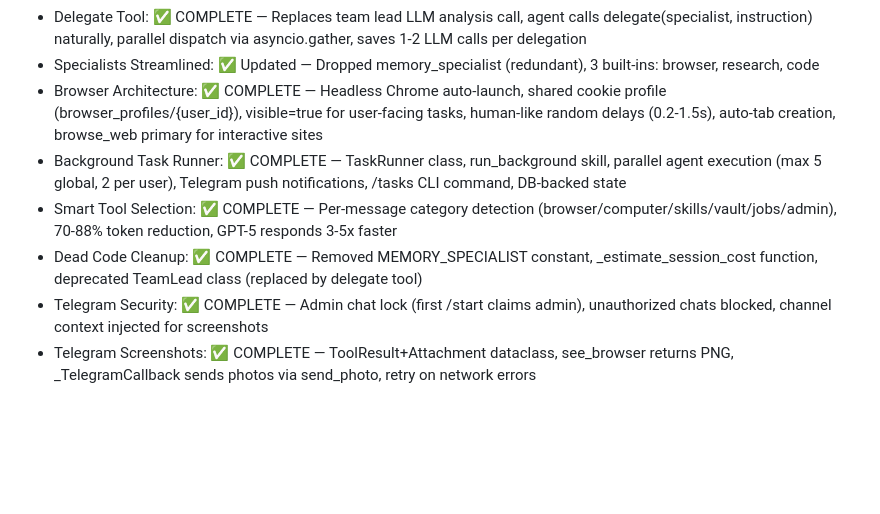
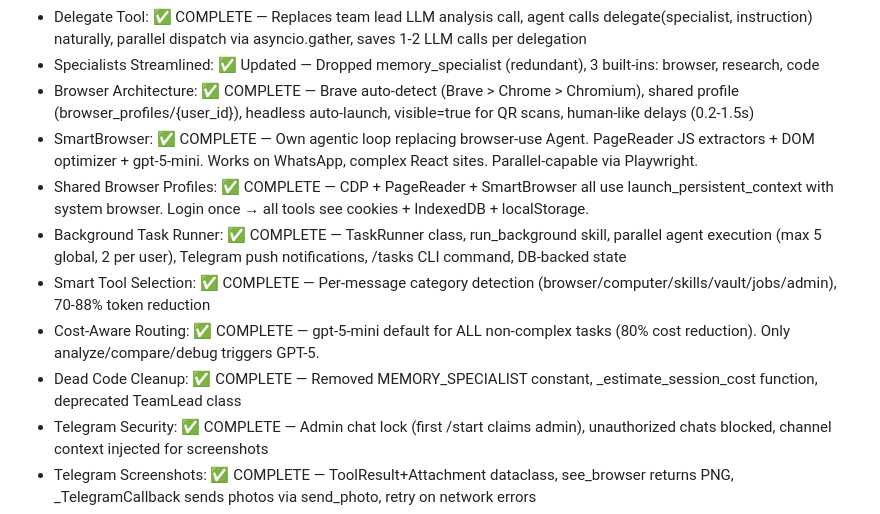
Before and after one commit to Bsh13lder/Lazy-Claw, a Markdown page: TODO.md, the part around the change. Drawn GitHub-style; blank space fills up the shorter version.

Commit message:
docs: Update CLAUDE.md, TODO.md, MEMORY.md with Brave + SmartBrowser + cost routing

```diff
--- a/TODO.md
+++ b/TODO.md
@@ -351,10 +351,13 @@ Eval-driven skill development. Define standard tasks per skill with expected out
 - Complexity Model Routing: ✅ COMPLETE — NanoClaw-inspired tier routing (simple→fast_model, standard→default, complex→smart_model), regex classifier in eco_router, no extra LLM calls
 - Delegate Tool: ✅ COMPLETE — Replaces team lead LLM analysis call, agent calls delegate(specialist, instruction) naturally, parallel dispatch via asyncio.gather, saves 1-2 LLM calls per delegation
 - Specialists Streamlined: ✅ Updated — Dropped memory_specialist (redundant), 3 built-ins: browser, research, code
-- Browser Architecture: ✅ COMPLETE — Headless Chrome auto-launch, shared cookie profile (browser_profiles/{user_id}), visible=true for user-facing tasks, human-like random delays (0.2-1.5s), auto-tab creation, browse_web primary for interactive sites
+- Browser Architecture: ✅ COMPLETE — Brave auto-detect (Brave > Chrome > Chromium), shared profile (browser_profiles/{user_id}), headless auto-launch, visible=true for QR scans, human-like delays (0.2-1.5s)
+- SmartBrowser: ✅ COMPLETE — Own agentic loop replacing browser-use Agent. PageReader JS extractors + DOM optimizer + gpt-5-mini. Works on WhatsApp, complex React sites. Parallel-capable via Playwright.
+- Shared Browser Profiles: ✅ COMPLETE — CDP + PageReader + SmartBrowser all use launch_persistent_context with system browser. Login once → all tools see cookies + IndexedDB + localStorage.
 - Background Task Runner: ✅ COMPLETE — TaskRunner class, run_background skill, parallel agent execution (max 5 global, 2 per user), Telegram push notifications, /tasks CLI command, DB-backed state
-- Smart Tool Selection: ✅ COMPLETE — Per-message category detection (browser/computer/skills/vault/jobs/admin), 70-88% token reduction, GPT-5 responds 3-5x faster
-- Dead Code Cleanup: ✅ COMPLETE — Removed MEMORY_SPECIALIST constant, _estimate_session_cost function, deprecated TeamLead class (replaced by delegate tool)
+- Smart Tool Selection: ✅ COMPLETE — Per-message category detection (browser/computer/skills/vault/jobs/admin), 70-88% token reduction
+- Cost-Aware Routing: ✅ COMPLETE — gpt-5-mini default for ALL non-complex tasks (80% cost reduction). Only analyze/compare/debug triggers GPT-5.
+- Dead Code Cleanup: ✅ COMPLETE — Removed MEMORY_SPECIALIST constant, _estimate_session_cost function, deprecated TeamLead class
 - Telegram Security: ✅ COMPLETE — Admin chat lock (first /start claims admin), unauthorized chats blocked, channel context injected for screenshots
 - Telegram Screenshots: ✅ COMPLETE — ToolResult+Attachment dataclass, see_browser returns PNG, _TelegramCallback sends photos via send_photo, retry on network errors
 - Telegram UI: ✅ Updated — Permanent messages for tool/specialist completions, stats footer, retry logic with backoff
```
Also changed, not shown: CLAUDE.md (+5 -4 lines).
